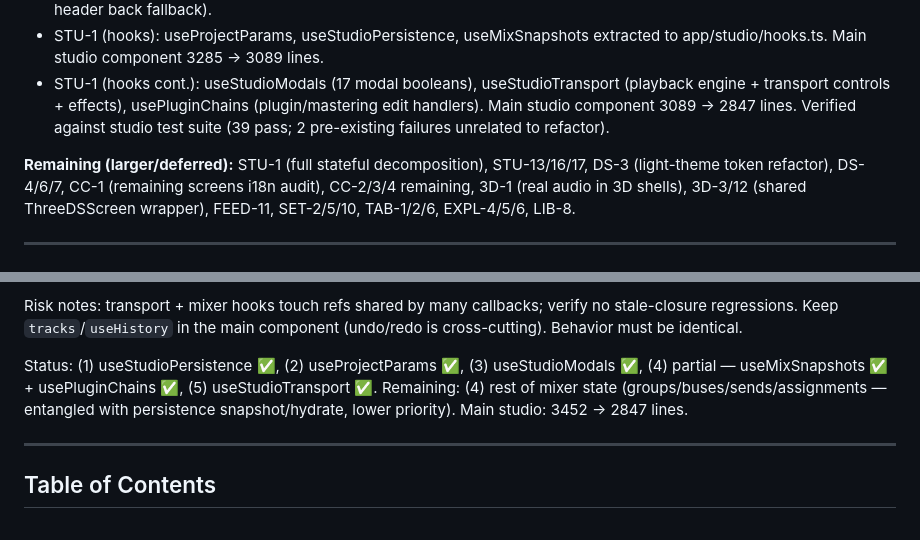
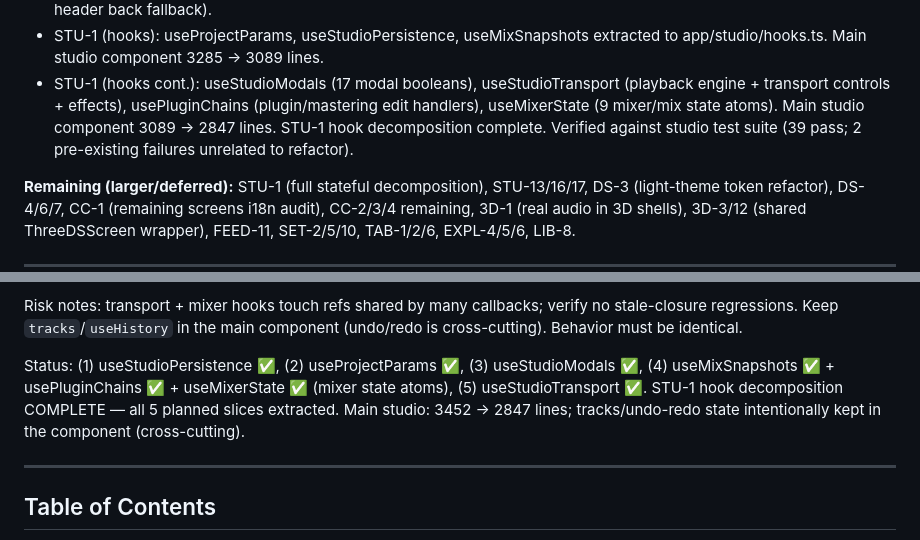
Before and after one commit to cpxlabs/openband, a Markdown page: marketing/SCREEN-SPECS.md, 2 parts joined by grey strips. Rendered like a GitHub page.

Commit message:
docs: STU-1 hook decomposition complete (useMixerState)

```diff
--- a/marketing/SCREEN-SPECS.md
+++ b/marketing/SCREEN-SPECS.md
@@ -38,7 +38,8 @@
   to app/studio/hooks.ts. Main studio component 3285 → 3089 lines.
 - STU-1 (hooks cont.): useStudioModals (17 modal booleans), useStudioTransport
   (playback engine + transport controls + effects), usePluginChains (plugin/mastering
-  edit handlers). Main studio component 3089 → 2847 lines. Verified against studio
+  edit handlers), useMixerState (9 mixer/mix state atoms). Main studio component
+  3089 → 2847 lines. STU-1 hook decomposition complete. Verified against studio
   test suite (39 pass; 2 pre-existing failures unrelated to refactor).
 
 **Remaining (larger/deferred):** STU-1 (full stateful decomposition), STU-13/16/17,
@@ -75,9 +76,10 @@ stale-closure regressions. Keep `tracks`/`useHistory` in the main component (und
 is cross-cutting). Behavior must be identical.
 
 Status: (1) useStudioPersistence ✅, (2) useProjectParams ✅, (3) useStudioModals ✅,
-(4) partial — useMixSnapshots ✅ + usePluginChains ✅, (5) useStudioTransport ✅.
-Remaining: (4) rest of mixer state (groups/buses/sends/assignments — entangled with
-persistence snapshot/hydrate, lower priority). Main studio: 3452 → 2847 lines.
+(4) useMixSnapshots ✅ + usePluginChains ✅ + useMixerState ✅ (mixer state atoms),
+(5) useStudioTransport ✅. STU-1 hook decomposition COMPLETE — all 5 planned slices
+extracted. Main studio: 3452 → 2847 lines; tracks/undo-redo state intentionally kept
+in the component (cross-cutting).
 
 ---
 
```
